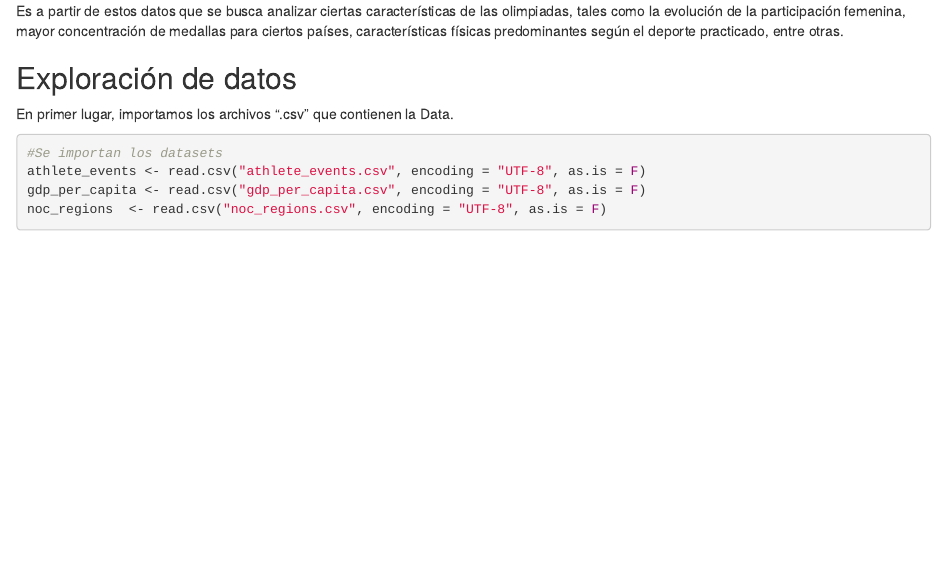
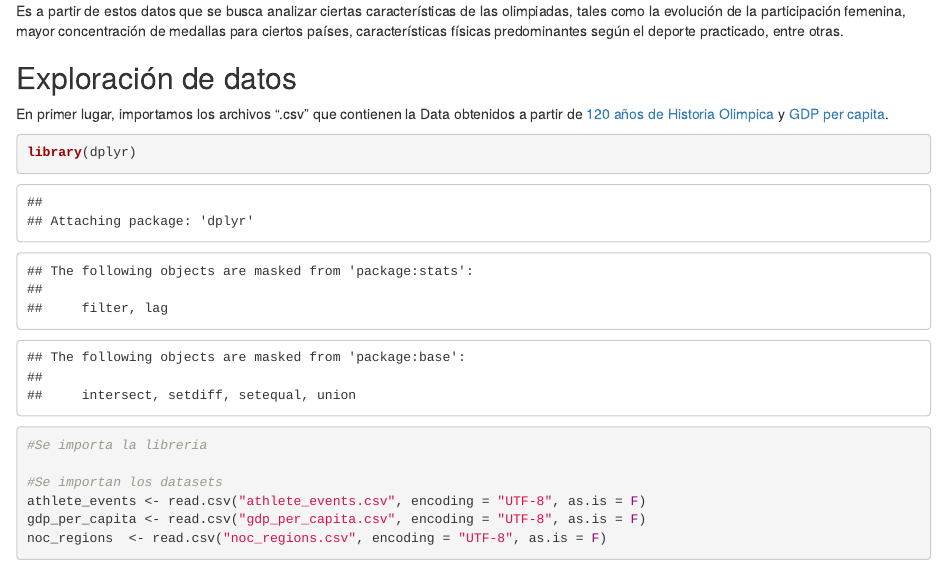
Before and after one commit to Giu-Fiore/Historia-Olimpica, an R Markdown document (Hito1Mineria.Rmd): the page in a window 1100 px wide, from 860 px down before the commit and from 840 px down after it, so that both start at the same text. The pictures show the output file Hito1Mineria.html that the author committed with the source, opened offline.

Commit message:
casiFinal

````diff
--- a/Hito1Mineria.Rmd
+++ b/Hito1Mineria.Rmd
@@ -30,7 +30,7 @@ Es a partir de estos datos que se busca analizar ciertas características de las
 
 ## Exploración de datos
 
-En primer lugar, importamos los archivos ".csv" que contienen la Data.
+En primer lugar, importamos los archivos ".csv" que contienen la Data obtenidos a partir de [120 años de Historia Olimpica](https://www.kaggle.com/datasets/heesoo37/120-years-of-olympic-history-athletes-and-results) y [GDP per capita](https://www.kaggle.com/datasets/zgrcemta/world-gdpgdp-gdp-per-capita-and-annual-growths?select=gdp_per_capita.csv).
 
 ```{r}
 library(dplyr)
````
Also changed, not shown: Hito1Mineria.html, README.md, Hito1Mineria.Rmd (1 more changed lines).
